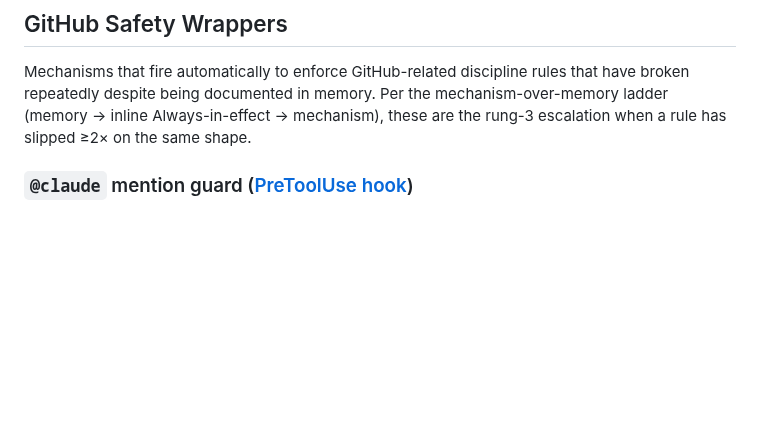
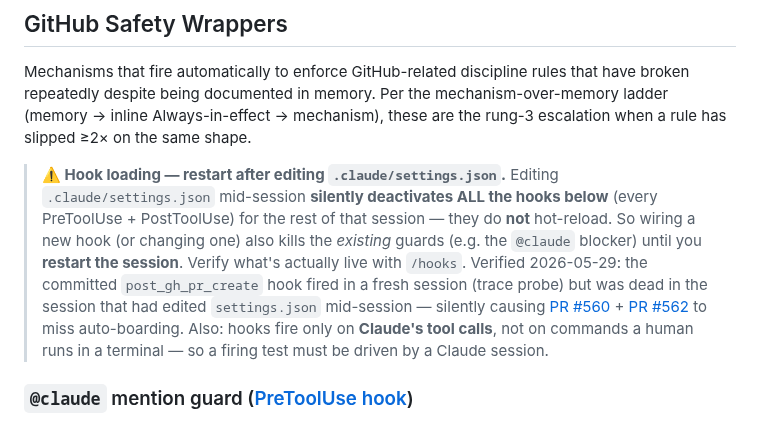
Before and after one commit to Jin-HoMLee/splice-neoepitope-pipeline, a Markdown page: CLAUDE.md, the part around the change. Rendered like a GitHub page; blank space fills up the shorter version.

```diff
--- a/CLAUDE.md
+++ b/CLAUDE.md
@@ -308,6 +308,8 @@ snakemake --cores 4 --use-conda --configfile config/test_config.yaml
 
 Mechanisms that fire automatically to enforce GitHub-related discipline rules that have broken repeatedly despite being documented in memory. Per the mechanism-over-memory ladder (memory → inline Always-in-effect → mechanism), these are the rung-3 escalation when a rule has slipped ≥2× on the same shape.
 
+> **⚠️ Hook loading — restart after editing `.claude/settings.json`.** Editing `.claude/settings.json` mid-session **silently deactivates ALL the hooks below** (every PreToolUse + PostToolUse) for the rest of that session — they do **not** hot-reload. So wiring a new hook (or changing one) also kills the *existing* guards (e.g. the `@claude` blocker) until you **restart the session**. Verify what's actually live with `/hooks`. Verified 2026-05-29: the committed `post_gh_pr_create` hook fired in a fresh session (trace probe) but was dead in the session that had edited `settings.json` mid-session — silently causing [PR #560](https://github.com/Jin-HoMLee/splice-neoepitope-pipeline/pull/560) + [PR #562](https://github.com/Jin-HoMLee/splice-neoepitope-pipeline/pull/562) to miss auto-boarding. Also: hooks fire only on **Claude's tool calls**, not on commands a human runs in a terminal — so a firing test must be driven by a Claude session.
+
 ### `@claude` mention guard ([PreToolUse hook](.claude/settings.json))
 
 Refuses any `gh (pr|issue) (comment|create)` whose `--body` contains a literal `@claude` substring, except the exact canonical review-trigger `--body "@claude review"` (and the single-quoted variant). The hook runs `.claude/hooks/check_at_claude.py` on stdin-piped PreToolUse JSON and emits a `permissionDecision: deny` when the guard fires.
```
Also changed, not shown: research/lab_notebook/developer.md (+10 -0 lines).
